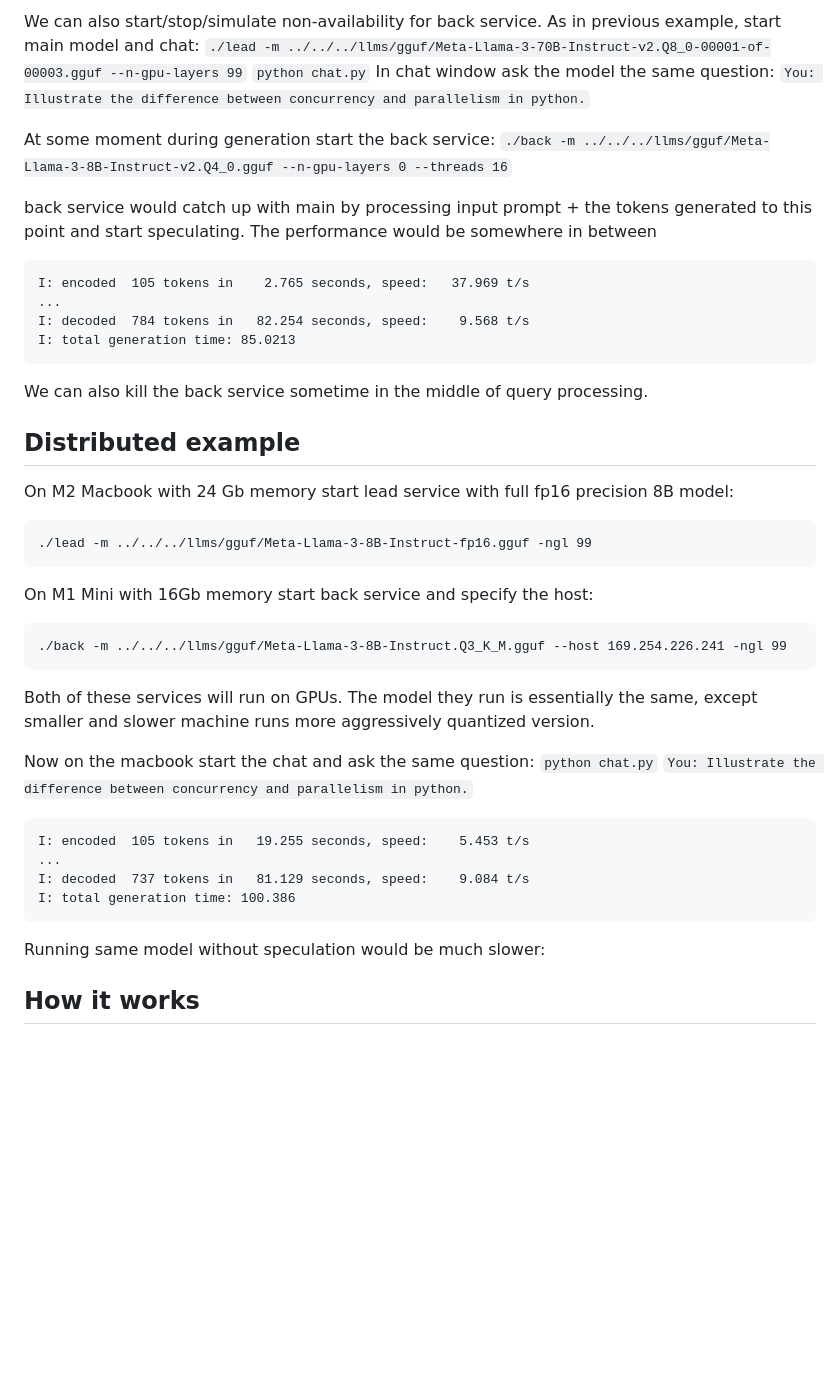
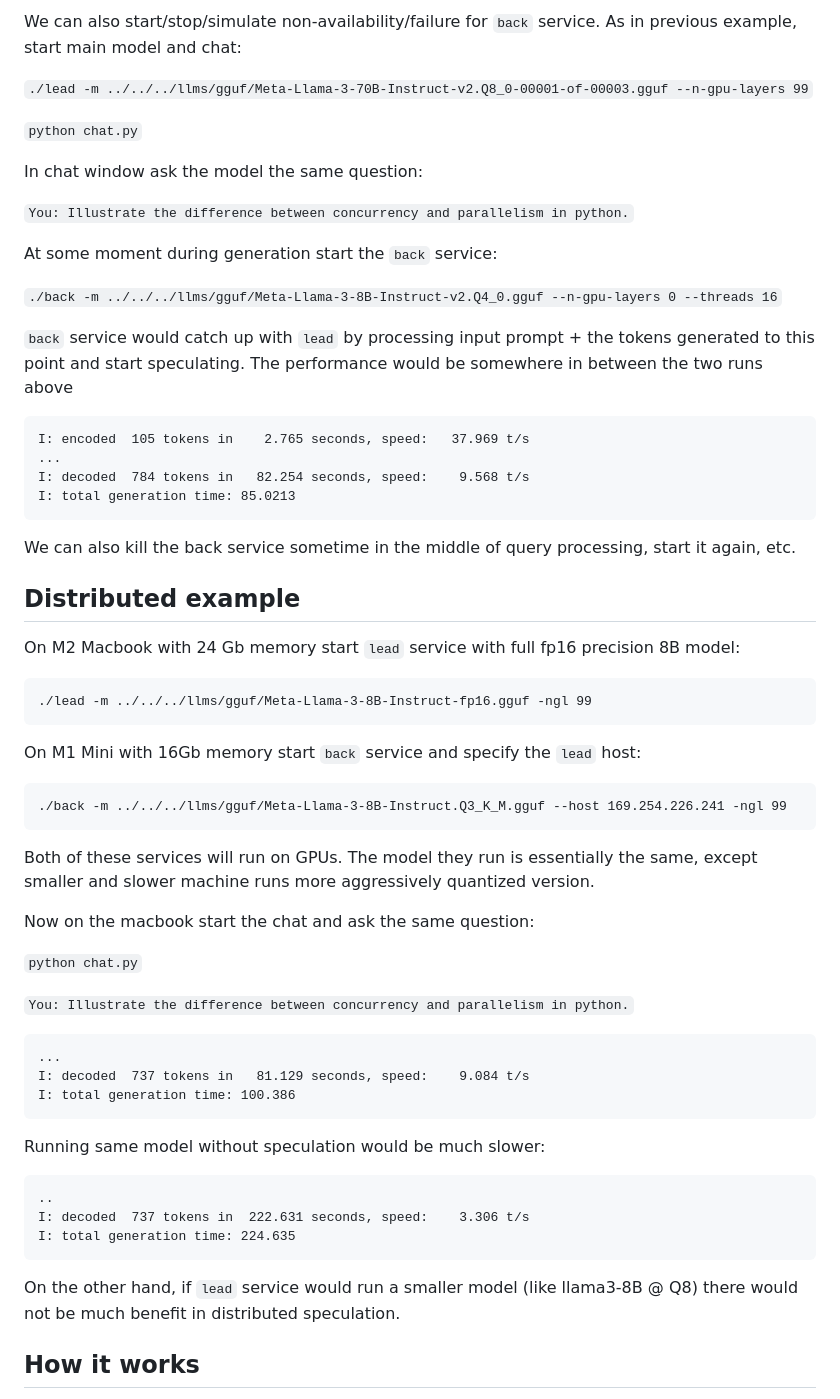
Before and after one commit to okuvshynov/experiments, a Markdown page: llama_duo/README.md, the part around one of its changes. GitHub-like rendering; blank space fills up the shorter version.

````diff
--- a/llama_duo/README.md
+++ b/llama_duo/README.md
@@ -81,16 +91,21 @@ As we can see, it is slightly slower.
 
 
-We can also start/stop/simulate non-availability for back service. As in previous example, start main model and chat:
+We can also start/stop/simulate non-availability/failure for ```back``` service. As in previous example, start main model and chat:
+
 ```./lead -m ../../../llms/gguf/Meta-Llama-3-70B-Instruct-v2.Q8_0-00001-of-00003.gguf --n-gpu-layers 99```
+
 ```python chat.py```
+
 In chat window ask the model the same question:
+
 ```You: Illustrate the difference between concurrency and parallelism in python.```
 
-At some moment during generation start the back service:
+At some moment during generation start the ```back``` service:
+
 ```./back -m ../../../llms/gguf/Meta-Llama-3-8B-Instruct-v2.Q4_0.gguf --n-gpu-layers 0 --threads 16```
 
-back service would catch up with main by processing input prompt + the tokens generated to this point and start speculating.
-The performance would be somewhere in between
+```back``` service would catch up with ```lead``` by processing input prompt + the tokens generated to this point and start speculating.
+The performance would be somewhere in between the two runs above
 
 ```
 I: encoded  105 tokens in    2.765 seconds, speed:   37.969 t/s
@@ -99,17 +114,19 @@ I: decoded  784 tokens in   82.254 seconds, speed:    9.568 t/s
 I: total generation time: 85.0213
 ```
 
-We can also kill the back service sometime in the middle of query processing.
+We can also kill the back service sometime in the middle of query processing, start it again, etc.
 
 
 ## Distributed example
 
-On M2 Macbook with 24 Gb memory start lead service with full fp16 precision 8B model:
+On M2 Macbook with 24 Gb memory start ```lead``` service with full fp16 precision 8B model:
+
 ```
 ./lead -m ../../../llms/gguf/Meta-Llama-3-8B-Instruct-fp16.gguf -ngl 99
 ```
 
-On M1 Mini with 16Gb memory start back service and specify the host:
+On M1 Mini with 16Gb memory start ```back``` service and specify the ```lead``` host:
+
 ```
 ./back -m ../../../llms/gguf/Meta-Llama-3-8B-Instruct.Q3_K_M.gguf --host 169.254.226.241 -ngl 99
 ```
@@ -117,11 +134,12 @@ On M1 Mini with 16Gb memory start back service and specify the host:
 Both of these services will run on GPUs. The model they run is essentially the same, except smaller and slower machine runs more aggressively quantized version.
 
 Now on the macbook start the chat and ask the same question:
+
 ```python chat.py```
+
 ```You: Illustrate the difference between concurrency and parallelism in python.```
 
 ```
-I: encoded  105 tokens in   19.255 seconds, speed:    5.453 t/s
 ...
 I: decoded  737 tokens in   81.129 seconds, speed:    9.084 t/s
 I: total generation time: 100.386
@@ -129,5 +147,13 @@ I: total generation time: 100.386
 
 Running same model without speculation would be much slower:
 
+```
+..
+I: decoded  737 tokens in  222.631 seconds, speed:    3.306 t/s
+I: total generation time: 224.635
+```
+
+
+On the other hand, if ```lead``` service would run a smaller model (like llama3-8B @ Q8) there would not be much benefit in distributed speculation.
 
 ## How it works
````
Also changed, not shown: other parts of llama_duo/README.md (+132 -14 lines).
